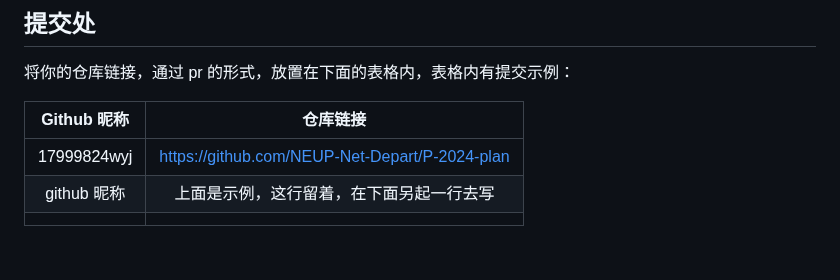
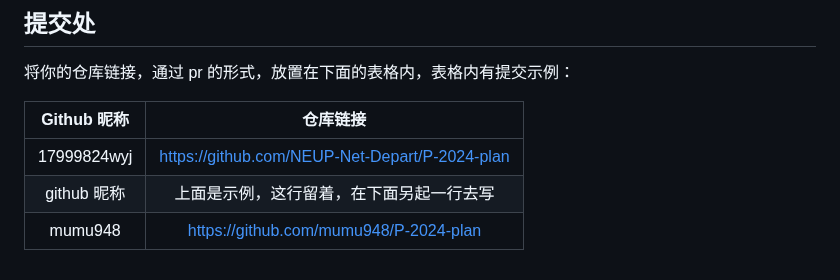
Before and after one commit to NEUP-Net-Depart/P-2024-plan, a Markdown page: Midterm/README.md, the part around the change. GitHub-like rendering; blank space fills up the shorter version.

Commit message:
Update README.md
交作业

```diff
--- a/Midterm/README.md
+++ b/Midterm/README.md
@@ -202,4 +202,4 @@ python 因为其易用性，在数学建模中，发挥着重要的作用。因
 | :---------: | :--------------------------------------------: |
 | 17999824wyj | https://github.com/NEUP-Net-Depart/P-2024-plan |
 | github 昵称 |    上面是示例，这行留着，在下面另起一行去写    |
-|             |                                                |
+| mumu948    |     https://github.com/mumu948/P-2024-plan      |
```
